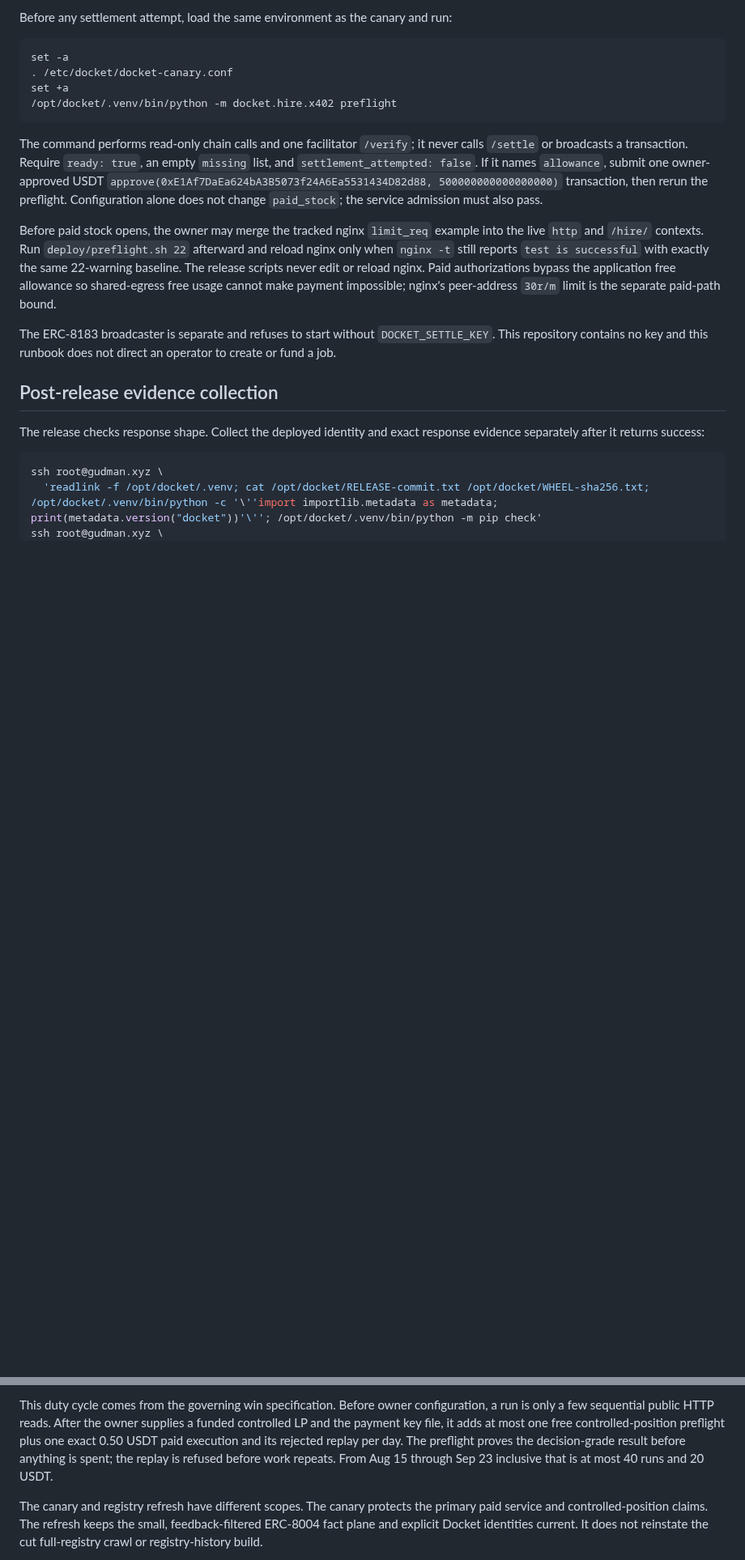
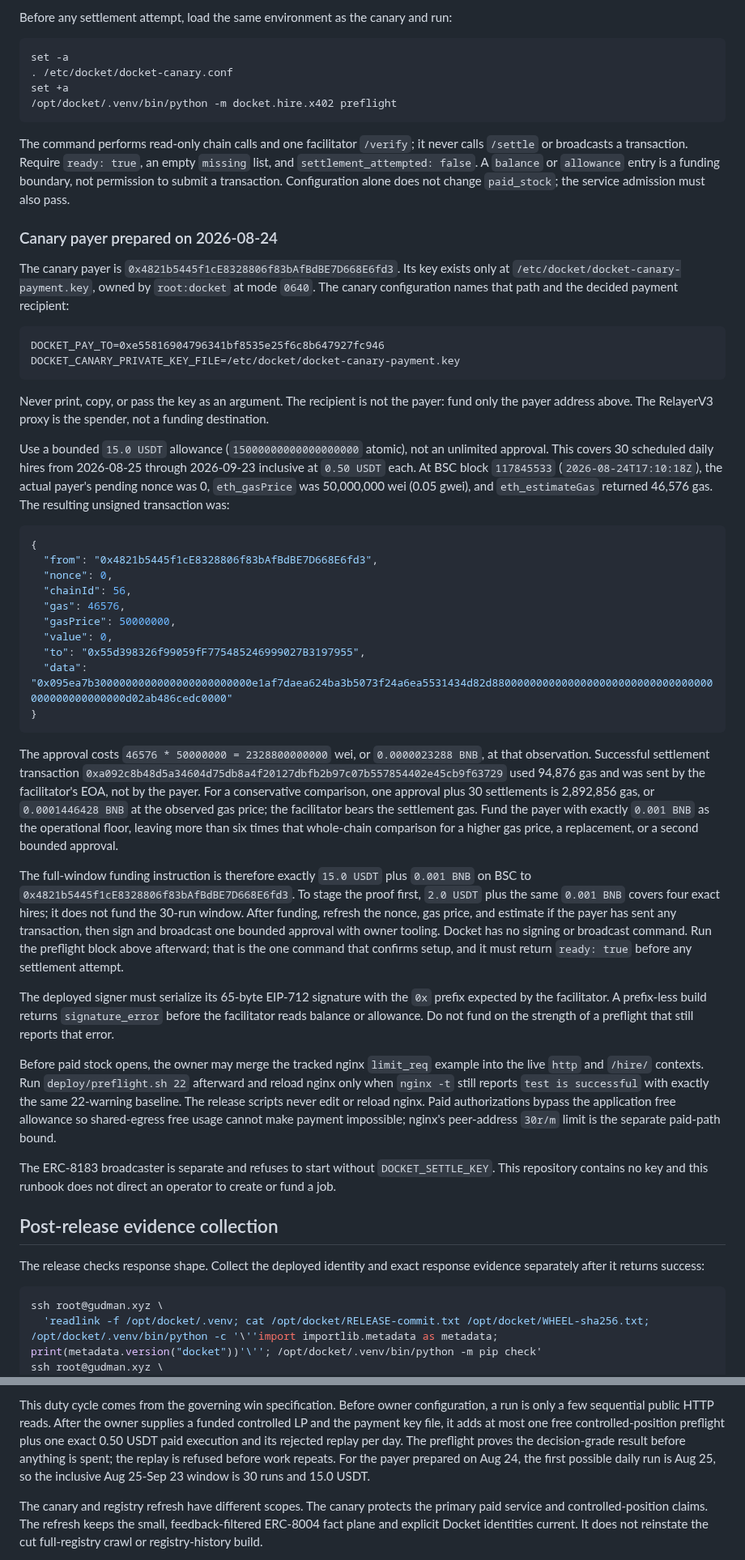
Before and after one commit to Ridwannurudeen/docket, a Markdown page: docs/deployment-runbook.md, 2 parts joined by grey strips. Shown at 81% size. GitHub-like rendering; blank space fills up the shorter version.

Commit message:
Document the canary funding boundary

````diff
--- a/docs/deployment-runbook.md
+++ b/docs/deployment-runbook.md
@@ -183,10 +183,63 @@ set +a
 
 The command performs read-only chain calls and one facilitator `/verify`; it never calls
 `/settle` or broadcasts a transaction. Require `ready: true`, an empty `missing` list, and
-`settlement_attempted: false`. If it names `allowance`, submit one owner-approved USDT
-`approve(0xE1Af7DaEa624bA3B5073f24A6Ea5531434D82d88, 500000000000000000)` transaction,
-then rerun the preflight. Configuration alone does not change `paid_stock`; the service
-admission must also pass.
+`settlement_attempted: false`. A `balance` or `allowance` entry is a funding boundary, not
+permission to submit a transaction. Configuration alone does not change `paid_stock`; the
+service admission must also pass.
+
+### Canary payer prepared on 2026-08-24
+
+The canary payer is `0x4821b5445f1cE8328806f83bAfBdBE7D668E6fd3`. Its key exists only at
+`/etc/docket/docket-canary-payment.key`, owned by `root:docket` at mode `0640`. The canary
+configuration names that path and the decided payment recipient:
+
+```text
+DOCKET_PAY_TO=0xe55816904796341bf8535e25f6c8b647927fc946
+DOCKET_CANARY_PRIVATE_KEY_FILE=/etc/docket/docket-canary-payment.key
+```
+
+Never print, copy, or pass the key as an argument. The recipient is not the payer: fund only
+the payer address above. The RelayerV3 proxy is the spender, not a funding destination.
+
+Use a bounded `15.0 USDT` allowance (`15000000000000000000` atomic), not an unlimited
+approval. This covers 30 scheduled daily hires from 2026-08-25 through 2026-09-23 inclusive
+at `0.50 USDT` each. At BSC block `117845533` (`2026-08-24T17:10:18Z`), the actual payer's
+pending nonce was 0, `eth_gasPrice` was 50,000,000 wei (0.05 gwei), and
+`eth_estimateGas` returned 46,576 gas. The resulting unsigned transaction was:
+
+```json
+{
+  "from": "0x4821b5445f1cE8328806f83bAfBdBE7D668E6fd3",
+  "nonce": 0,
+  "chainId": 56,
+  "gas": 46576,
+  "gasPrice": 50000000,
+  "value": 0,
+  "to": "0x55d398326f99059fF775485246999027B3197955",
+  "data": "0x095ea7b3000000000000000000000000e1af7daea624ba3b5073f24a6ea5531434d82d88000000000000000000000000000000000000000000000000d02ab486cedc0000"
+}
+```
+
+The approval costs `46576 * 50000000 = 2328800000000` wei, or `0.0000023288 BNB`, at that
+observation. Successful settlement transaction
+`0xa092c8b48d5a34604d75db8a4f20127dbfb2b97c07b557854402e45cb9f63729`
+used 94,876 gas and was sent by the facilitator's EOA, not by the payer. For a conservative
+comparison, one approval plus 30 settlements is 2,892,856 gas, or `0.0001446428 BNB` at the
+observed gas price; the facilitator bears the settlement gas. Fund the payer with exactly
+`0.001 BNB` as the operational floor, leaving more than six times that whole-chain comparison
+for a higher gas price, a replacement, or a second bounded approval.
+
+The full-window funding instruction is therefore exactly `15.0 USDT` plus `0.001 BNB` on
+BSC to `0x4821b5445f1cE8328806f83bAfBdBE7D668E6fd3`. To stage the proof first, `2.0 USDT`
+plus the same `0.001 BNB` covers four exact hires; it does not fund the 30-run window. After
+funding, refresh the nonce, gas price, and estimate if the payer has sent any transaction,
+then sign and broadcast one bounded approval with owner tooling. Docket has no signing or
+broadcast command. Run the preflight block above afterward; that is the one command that
+confirms setup, and it must return `ready: true` before any settlement attempt.
+
+The deployed signer must serialize its 65-byte EIP-712 signature with the `0x` prefix expected
+by the facilitator. A prefix-less build returns `signature_error` before the facilitator reads
+balance or allowance. Do not fund on the strength of a preflight that still reports that error.
 
 Before paid stock opens, the owner may merge the tracked nginx `limit_req` example into the
 live `http` and `/hire/` contexts. Run `deploy/preflight.sh 22` afterward and reload nginx only
@@ -274,7 +327,8 @@ run is only a few sequential public HTTP reads. After the owner supplies a funde
 LP and the payment key file, it adds at most one free controlled-position preflight plus one
 exact 0.50 USDT paid execution and its rejected replay per day. The preflight proves the
 decision-grade result before anything is spent; the replay is refused before work repeats.
-From Aug 15 through Sep 23 inclusive that is at most 40 runs and 20 USDT.
+For the payer prepared on Aug 24, the first possible daily run is Aug 25, so the inclusive
+Aug 25-Sep 23 window is 30 runs and 15.0 USDT.
 
 The canary and registry refresh have different scopes. The canary protects the primary paid
 service and controlled-position claims. The refresh keeps the small, feedback-filtered ERC-8004
````
Also changed, not shown: other parts of docs/deployment-runbook.md (+5 -7 lines).
